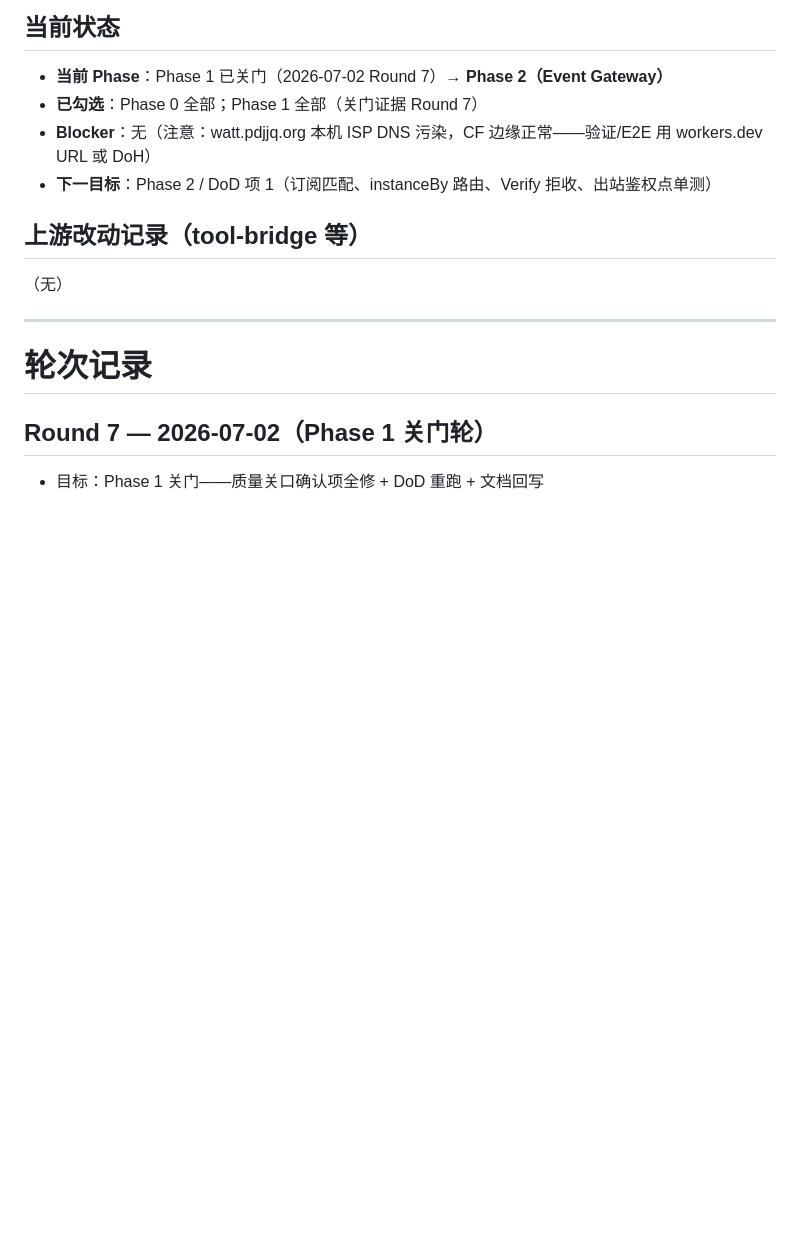
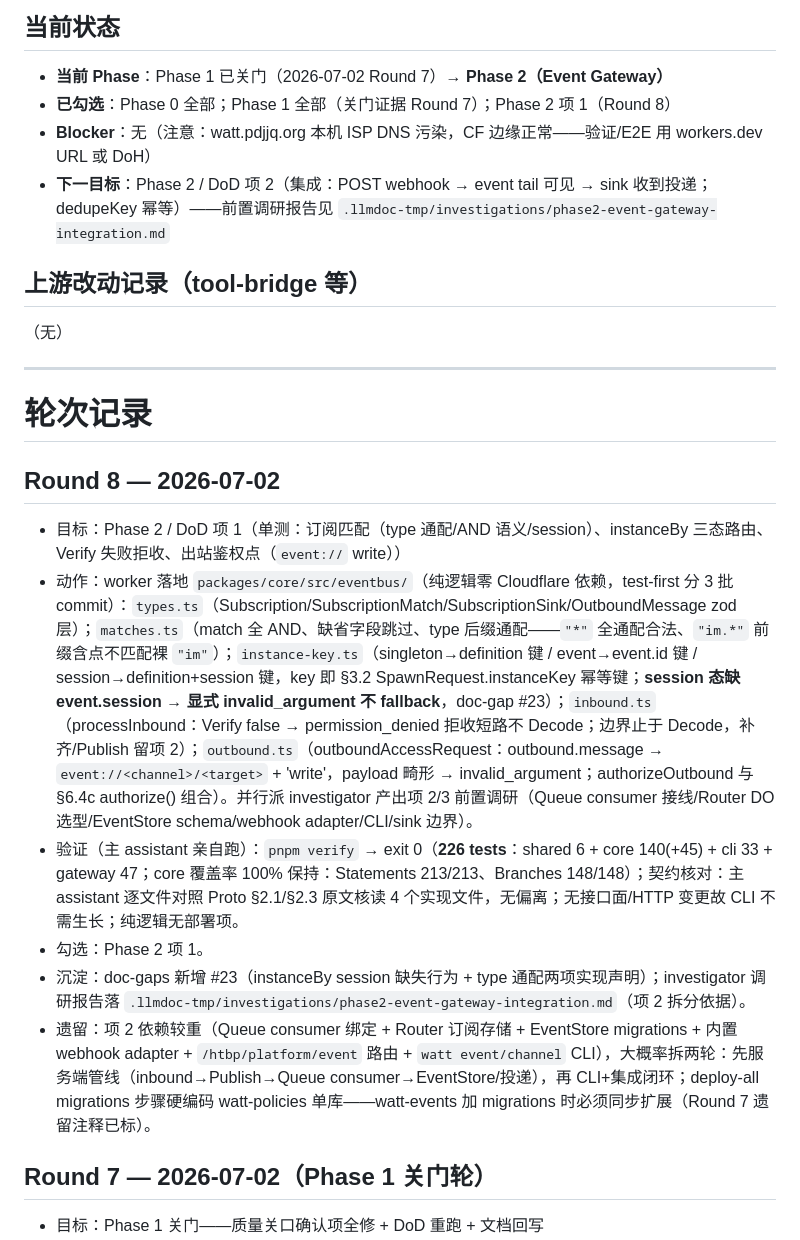
Before and after one commit to TokenRollAI/Watt, a Markdown page: PROGRESS.md, the part around the change. Drawn GitHub-style; blank space fills up the shorter version.

Commit message:
docs: Round 8 progress — Phase 2 DoD item 1 checked, doc-gap #23

```diff
--- a/PROGRESS.md
+++ b/PROGRESS.md
@@ -5,9 +5,9 @@
 ## 当前状态
 
 - **当前 Phase**：Phase 1 已关门（2026-07-02 Round 7）→ **Phase 2（Event Gateway）**
-- **已勾选**：Phase 0 全部；Phase 1 全部（关门证据 Round 7）
+- **已勾选**：Phase 0 全部；Phase 1 全部（关门证据 Round 7）；Phase 2 项 1（Round 8）
 - **Blocker**：无（注意：watt.pdjjq.org 本机 ISP DNS 污染，CF 边缘正常——验证/E2E 用 workers.dev URL 或 DoH）
-- **下一目标**：Phase 2 / DoD 项 1（订阅匹配、instanceBy 路由、Verify 拒收、出站鉴权点单测）
+- **下一目标**：Phase 2 / DoD 项 2（集成：POST webhook → event tail 可见 → sink 收到投递；dedupeKey 幂等）——前置调研报告见 `.llmdoc-tmp/investigations/phase2-event-gateway-integration.md`
 
 ## 上游改动记录（tool-bridge 等）
 
@@ -16,6 +16,14 @@
 ---
 
 # 轮次记录
+
+## Round 8 — 2026-07-02
+- 目标：Phase 2 / DoD 项 1（单测：订阅匹配（type 通配/AND 语义/session）、instanceBy 三态路由、Verify 失败拒收、出站鉴权点（`event://` write））
+- 动作：worker 落地 `packages/core/src/eventbus/`（纯逻辑零 Cloudflare 依赖，test-first 分 3 批 commit）：`types.ts`（Subscription/SubscriptionMatch/SubscriptionSink/OutboundMessage zod 层）；`matches.ts`（match 全 AND、缺省字段跳过、type 后缀通配——`"*"` 全通配合法、`"im.*"` 前缀含点不匹配裸 `"im"`）；`instance-key.ts`（singleton→definition 键 / event→event.id 键 / session→definition+session 键，key 即 §3.2 SpawnRequest.instanceKey 幂等键；**session 态缺 event.session → 显式 invalid_argument 不 fallback**，doc-gap #23）；`inbound.ts`（processInbound：Verify false → permission_denied 拒收短路不 Decode；边界止于 Decode，补齐/Publish 留项 2）；`outbound.ts`（outboundAccessRequest：outbound.message → `event://<channel>/<target>` + 'write'，payload 畸形 → invalid_argument；authorizeOutbound 与 §6.4c authorize() 组合）。并行派 investigator 产出项 2/3 前置调研（Queue consumer 接线/Router DO 选型/EventStore schema/webhook adapter/CLI/sink 边界）。
+- 验证（主 assistant 亲自跑）：`pnpm verify` → exit 0（**226 tests**：shared 6 + core 140(+45) + cli 33 + gateway 47；core 覆盖率 100% 保持：Statements 213/213、Branches 148/148）；契约核对：主 assistant 逐文件对照 Proto §2.1/§2.3 原文核读 4 个实现文件，无偏离；无接口面/HTTP 变更故 CLI 不需生长；纯逻辑无部署项。
+- 勾选：Phase 2 项 1。
+- 沉淀：doc-gaps 新增 #23（instanceBy session 缺失行为 + type 通配两项实现声明）；investigator 调研报告落 `.llmdoc-tmp/investigations/phase2-event-gateway-integration.md`（项 2 拆分依据）。
+- 遗留：项 2 依赖较重（Queue consumer 绑定 + Router 订阅存储 + EventStore migrations + 内置 webhook adapter + `/htbp/platform/event` 路由 + `watt event/channel` CLI），大概率拆两轮：先服务端管线（inbound→Publish→Queue consumer→EventStore/投递），再 CLI+集成闭环；deploy-all migrations 步骤硬编码 watt-policies 单库——watt-events 加 migrations 时必须同步扩展（Round 7 遗留注释已标）。
 
 ## Round 7 — 2026-07-02（Phase 1 关门轮）
 - 目标：Phase 1 关门——质量关口确认项全修 + DoD 重跑 + 文档回写
```
Also changed, not shown: DOD.md (+1 -1 lines), llmdoc/memory/doc-gaps.md (+1 -0 lines).
